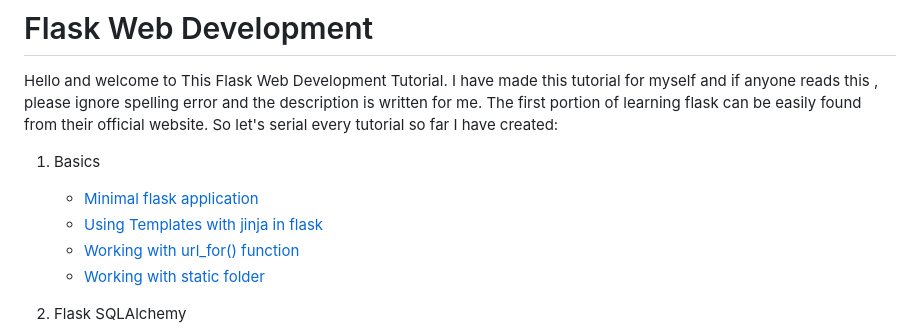
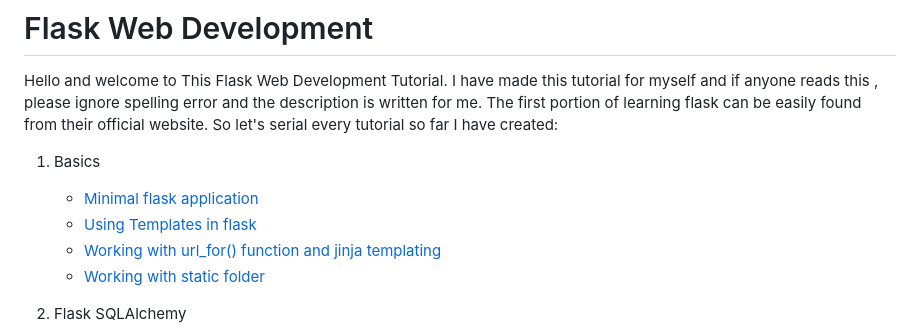
Before and after one commit to isfar17/Flask_Tutorial, a Markdown page: README.md, the part around the change. Rendered like a GitHub page.

Commit message:
Update README.md
updated 1.1

```diff
--- a/README.md
+++ b/README.md
@@ -4,8 +4,8 @@ written for me. The first portion of learning flask can be easily found from the
 
 1. Basics
     * [Minimal flask application](https://flask.palletsprojects.com/en/2.3.x/quickstart/#a-minimal-application)
-    * [Using Templates with jinja in flask](https://github.com/isfar17/Flask_Tutorial/tree/master/01.Basics/2.Template%20w%20Jinja)
-    * [Working with url_for() function](https://github.com/isfar17/Flask_Tutorial/tree/master/01.Basics/3.with%20url%20for)
+    * [Using Templates in flask](https://github.com/isfar17/Flask_Tutorial/tree/master/01.Basics/2.Template%20w%20Jinja)
+    * [Working with url_for() function and jinja templating](https://github.com/isfar17/Flask_Tutorial/tree/master/01.Basics/3.with%20url%20for)
     * [Working with static folder](https://github.com/isfar17/Flask_Tutorial/tree/master/01.Basics/4.Statics)
 
 2. Flask SQLAlchemy
```
